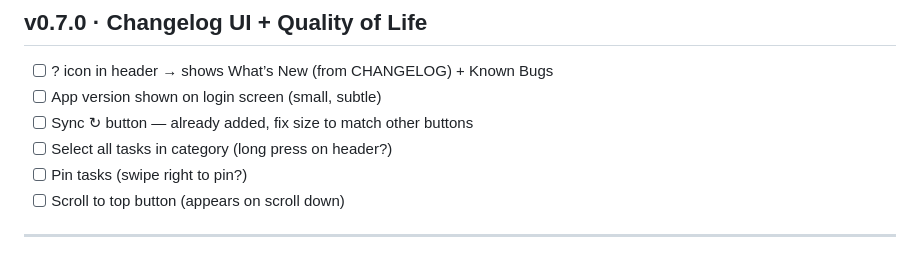
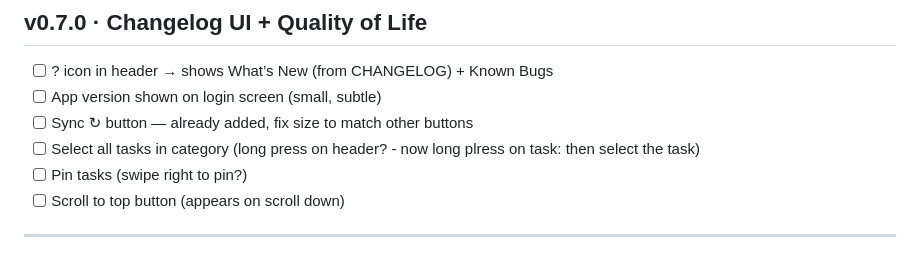
Before and after one commit to garagequeen/garagequeen.github.io, a Markdown page: roadmap.md, the part around one of its changes. Drawn GitHub-style.

```diff
--- a/roadmap.md
+++ b/roadmap.md
@@ -52,7 +52,7 @@ Structure: Now → Next → Later
 - [ ] ? icon in header → shows What’s New (from CHANGELOG) + Known Bugs
 - [ ] App version shown on login screen (small, subtle)
 - [ ] Sync ↻ button — already added, fix size to match other buttons
-- [ ] Select all tasks in category (long press on header?)
+- [ ] Select all tasks in category (long press on header? - now long plress on task: then select the task)
 - [ ] Pin tasks (swipe right to pin?)
 - [ ] Scroll to top button (appears on scroll down)
 
```
Also changed, not shown: other parts of roadmap.md (+3 -3 lines).
